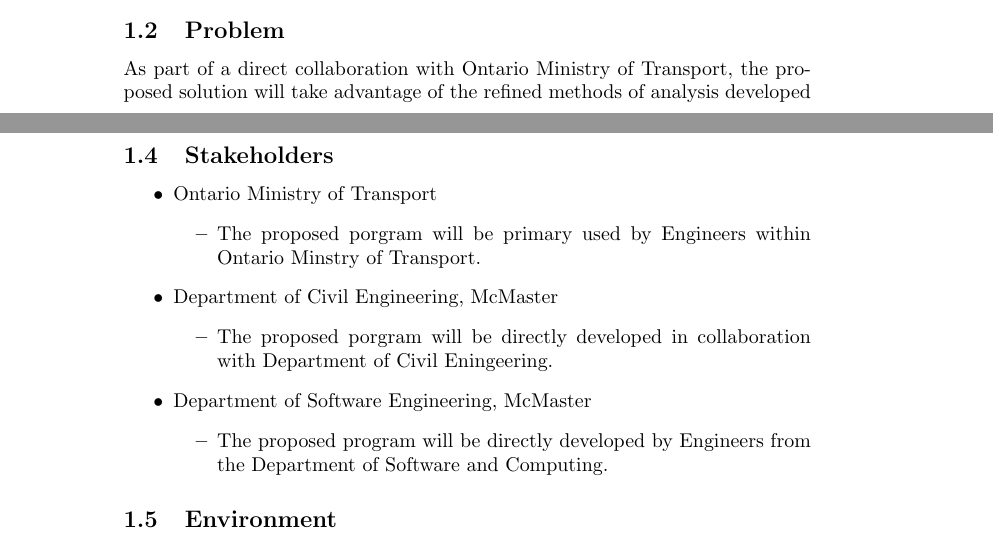
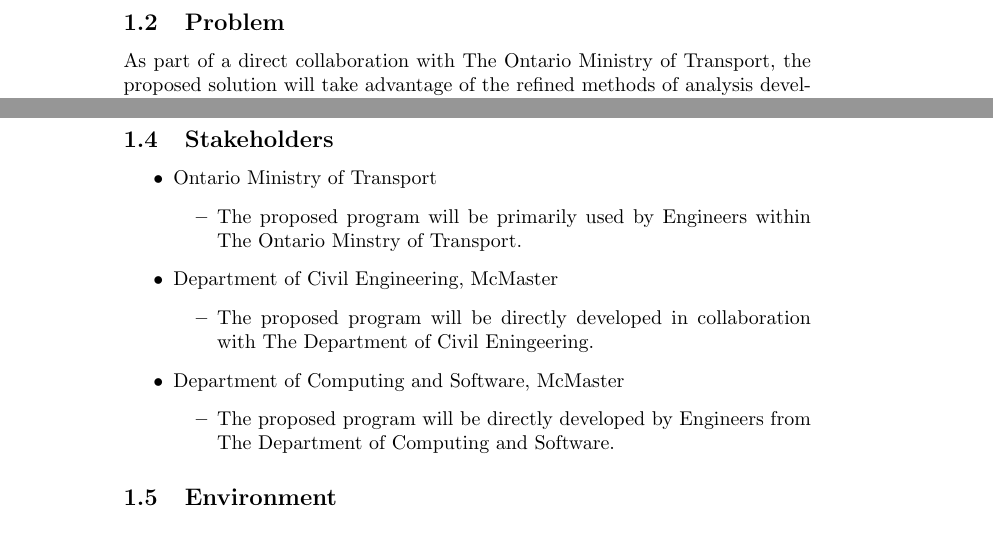
Before and after one commit to agentvv/MTOBridge, a LaTeX document (docs/ProblemStatementAndGoals/ProblemStatement.tex): two parts of pages 1 and 3 of 4 before the commit and two parts of pages 2 and 3 of 4 after it, joined at a grey line, cut so that both start at the same text. Compiled offline with pdfLaTeX.

Commit message:
fixed a few spelling mistakes in the Problem Statement/Goals

```diff
--- a/docs/ProblemStatementAndGoals/ProblemStatement.tex
+++ b/docs/ProblemStatementAndGoals/ProblemStatement.tex
@@ -40,7 +41,7 @@
 
 \subsection{Problem}
 
-As part of a direct collaboration with Ontario Ministry of Transport, the proposed solution will take advantage of the refined methods of analysis developed by the Department of Civil Engineering to create a full-fledged application that can easily elevate the computations done by Bridge Engineers. MTOBridge will package the existing engine written in MATLAB with modern interactive User Interface (UI), well-defined Input/Output (I/O), and standard bridge section Database. The program will allow engineers to intuitively input their specifications on load, material, geometry, and prestress where the engine is then used to solve for variables on ultimate flexure, shear and torsion. The user will have the ability to switch between the refined and traditional methods of analysis, visualizing the cost savings and improvements across the board. Finally, the output will also include interactable graphs and charts where the user can find further specific information based on a given point.
+As part of a direct collaboration with The Ontario Ministry of Transport, the proposed solution will take advantage of the refined methods of analysis developed by the Department of Civil Engineering to create a full-fledged application that can easily elevate the computations done by Bridge Engineers. MTOBridge will package the existing engine written in MATLAB with modern interactive User Interface (UI), well-defined Input/Output (I/O), and standard bridge section Database. The program will allow engineers to intuitively input their specifications on load, material, geometry, and prestress where the engine is then used to solve for variables on ultimate flexure, shear and torsion. The user will have the ability to switch between the refined and traditional methods of analysis, visualizing the cost savings and improvements across the board. Finally, the output will also include interactable graphs and charts where the user can find further specific information based on a given point.
 
 
 \subsection{Inputs and Outputs}
@@ -112,15 +113,15 @@
 \begin{itemize}
   \item Ontario Ministry of Transport
 	\begin{itemize}
-	\item{The proposed porgram will be primary used by Engineers within Ontario Minstry of Transport. }
+	\item{The proposed program will be primarily used by Engineers within The Ontario Minstry of Transport. }
 	\end{itemize}
   \item Department of Civil Engineering, McMaster
 		\begin{itemize}
-	\item{The proposed porgram will be directly developed in collaboration with Department of Civil Eningeering. }
+	\item{The proposed program will be directly developed in collaboration with The Department of Civil Eningeering. }
 		\end{itemize}
-  \item Department of Software Engineering, McMaster
+  \item Department of Computing and Software, McMaster
 		\begin{itemize}
-	\item{The proposed program will be directly developed by Engineers from the Department of Software and Computing.}
+	\item{The proposed program will be directly developed by Engineers from The Department of Computing and Software.}
 		\end{itemize}
 \end{itemize}
 \subsection{Environment}
```
Also changed, not shown: docs/ProblemStatementAndGoals/ProblemStatement.pdf, docs/ProblemStatementAndGoals/ProblemStatement.tex (5 more changed lines).
